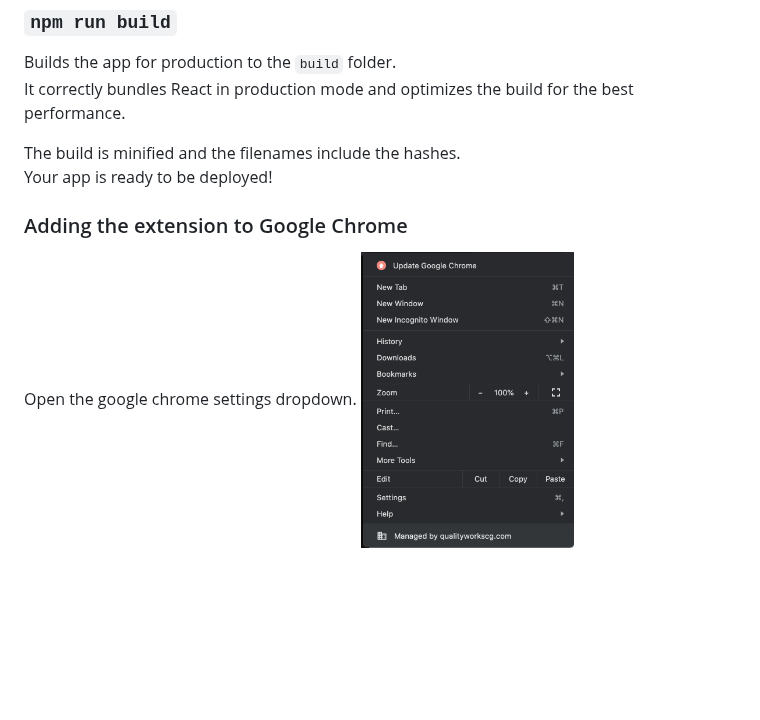
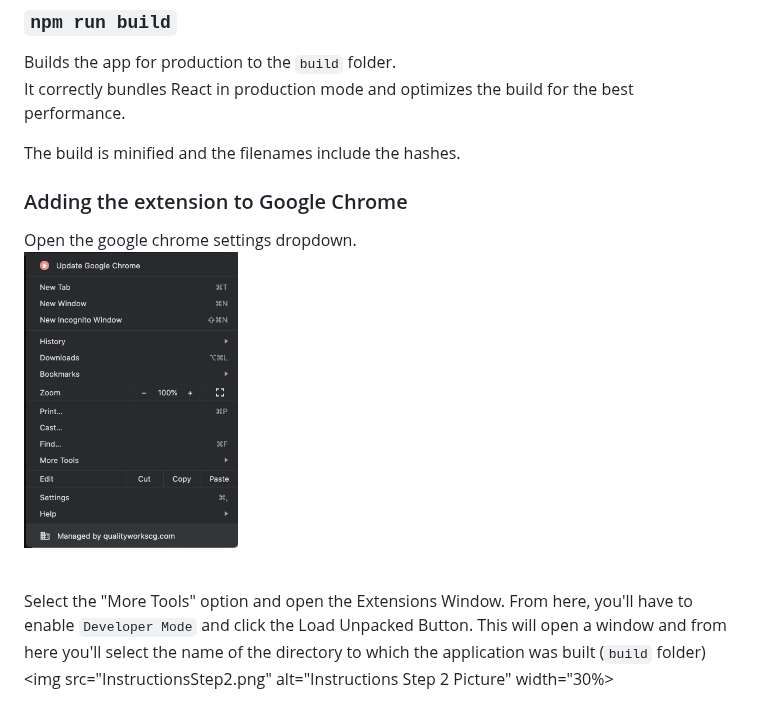
Before and after one commit to don1998/IntervalsHelper, a Markdown page: README.md, the part around the change. GitHub-like rendering; blank space fills up the shorter version.

```diff
--- a/README.md
+++ b/README.md
@@ -14,10 +14,12 @@ Builds the app for production to the `build` folder.<br />
 It correctly bundles React in production mode and optimizes the build for the best performance.
 
 The build is minified and the filenames include the hashes.<br />
-Your app is ready to be deployed!
 
 
 ### Adding the extension to Google Chrome
 
-Open the google chrome settings dropdown.
-<img src="InstructionsStep1.png" alt="Instructions Step 1 Picture" width="30%"/>
+Open the google chrome settings dropdown.<br />
+<img src="InstructionsStep1.png" alt="Instructions Step 1 Picture" width="30%"/><br /><br />
+
+Select the "More Tools" option and open the Extensions Window. From here, you'll have to enable `Developer Mode` and click the Load Unpacked Button. This will open a window and from here you'll select the name of the directory to which the application was built (`build` folder)<br />
+<img src="InstructionsStep2.png" alt="Instructions Step 2 Picture" width="30%>
```
Also changed, not shown: InstructionsStep2.png (added).
